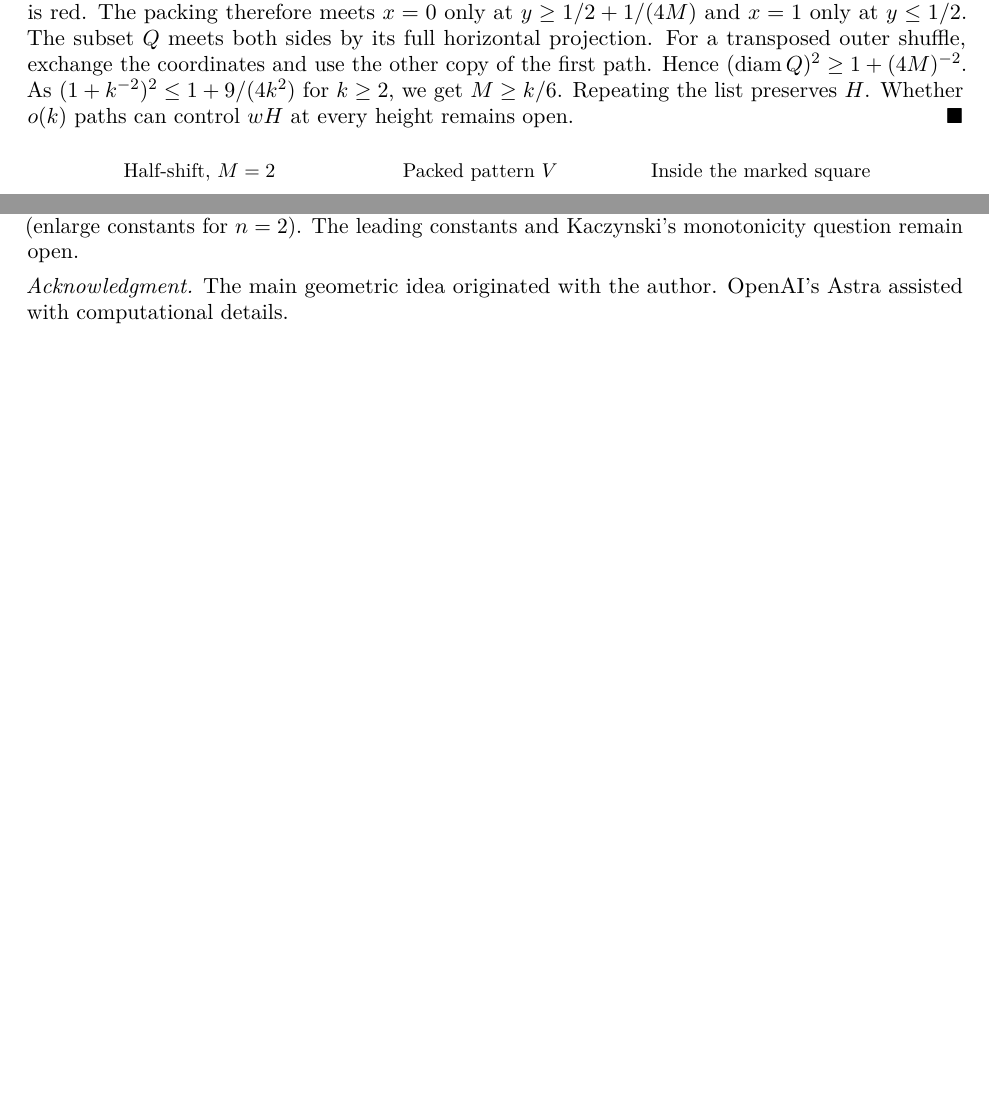
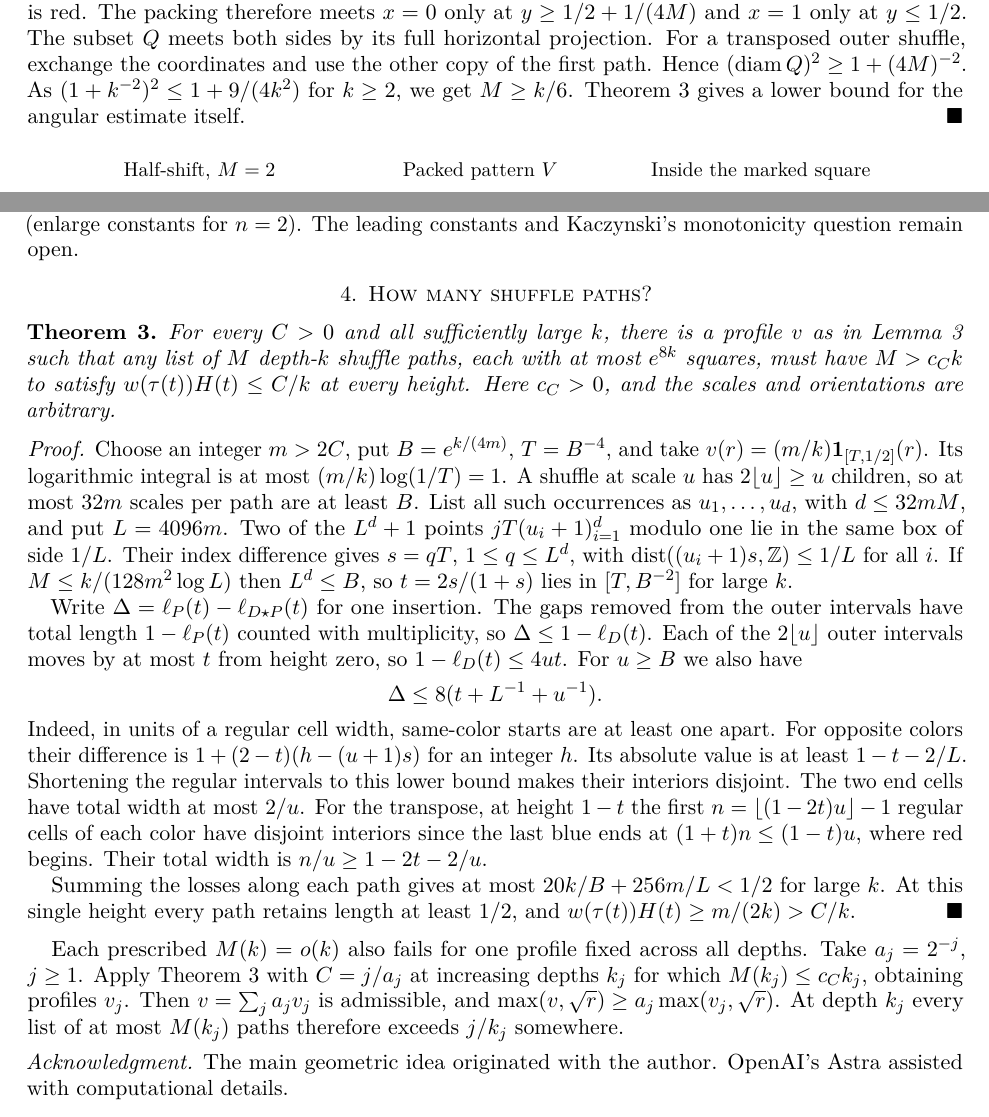
Before and after one commit to SergiuBisceanu/logarithmic-bound, a LaTeX paper (permutation-strips.tex): two parts of pages 5 and 6 of 6, joined at a grey line, cut so that both start at the same text, the shorter picture padded with empty space. Compiled offline with pdfLaTeX.

Commit message:
Prove the sharp linear path count for the uniform angular estimate

```diff
--- a/permutation-strips.tex
+++ b/permutation-strips.tex
@@ -274,7 +274,7 @@ For $J$ prescribed heights, $\max(1,\lceil16\log J\rceil)$ paths already give $w
 
 For the block take $M=128k$ and match column $h$ to row $(h+M)\bmod 2M$ in the $2M$-grid and insert the paths in order in each half (Figure~\ref{fig:packing}). The result $V$ has $\ell_V\le H$ by subadditivity. The outer squares lie in the diamond $|x-1/2|+|y-1/2|\le1/2+1/(2M)$. For any two points of $V$, their absolute coordinate differences $a,b\le1$ therefore satisfy $a+b\le1+1/M$. If $a+b\le1$ their distance is at most one. Otherwise $a^2+b^2\le1+(a+b-1)^2\le1+M^{-2}$, so $\diam V\le1+1/(2M^2)$. For $Q=V\star RV$, \eqref{eq:insert} gives $|p_\theta Q|\le s_\theta H(t)$ in either quadrant, hence $M_w(Q)\le398/k$. Integration gives $\Fav(Q)\lesssim1/k$ since $w(r)\ge\sqrt r$ and $|d\theta/dt|=s_\theta^2\le2$. Finally $Q\subset V$ and $N(Q)\le(2MB)^2\le e^{24k}$.
 
-If the first path has outer shuffle $D_u$, it meets $x=0$ only at $y\ge1/2$, since the first bottom interval is red. The packing therefore meets $x=0$ only at $y\ge1/2+1/(4M)$ and $x=1$ only at $y\le1/2$. The subset $Q$ meets both sides by its full horizontal projection. For a transposed outer shuffle, exchange the coordinates and use the other copy of the first path. Hence $(\diam Q)^2\ge1+(4M)^{-2}$. As $(1+k^{-2})^2\le1+9/(4k^2)$ for $k\ge2$, we get $M\ge k/6$. Repeating the list preserves $H$. Whether $o(k)$ paths can control $wH$ at every height remains open.
+If the first path has outer shuffle $D_u$, it meets $x=0$ only at $y\ge1/2$, since the first bottom interval is red. The packing therefore meets $x=0$ only at $y\ge1/2+1/(4M)$ and $x=1$ only at $y\le1/2$. The subset $Q$ meets both sides by its full horizontal projection. For a transposed outer shuffle, exchange the coordinates and use the other copy of the first path. Hence $(\diam Q)^2\ge1+(4M)^{-2}$. As $(1+k^{-2})^2\le1+9/(4k^2)$ for $k\ge2$, we get $M\ge k/6$. Theorem~\ref{thm:paths} gives a lower bound for the angular estimate itself.
 \end{proof}
 
 \begin{figure}[htbp]
@@ -352,6 +352,25 @@ For $z\in S$, $0<r\le\diam S$, follow a chain through $z$ to the first square of
 
 Finally Hall's grid matching applied to $S$ at $\delta=1/n$ gives \eqref{eq:gridlaw} and the simultaneous Favard bound (enlarge constants for $n=2$). The leading constants and Kaczynski's monotonicity question remain open.
 
+\section{How many shuffle paths?}
+
+\begin{theorem}\label{thm:paths}
+For every $C>0$ and all sufficiently large $k$, there is a profile $v$ as in Lemma~\ref{lem:block} such that any list of $M$ depth-$k$ shuffle paths, each with at most $e^{8k}$ squares, must have $M>c_C k$ to satisfy $w(\tau(t))H(t)\le C/k$ at every height. Here $c_C>0$, and the scales and orientations are arbitrary.
+\end{theorem}
+\begin{proof}
+Choose an integer $m>2C$, put $B=e^{k/(4m)}$, $T=B^{-4}$, and take $v(r)=(m/k)\mathbf1_{[T,1/2]}(r)$. Its logarithmic integral is at most $(m/k)\log(1/T)=1$. A shuffle at scale $u$ has $2\lfloor u\rfloor\ge u$ children, so at most $32m$ scales per path are at least $B$. List all such occurrences as $u_1,\ldots,u_d$, with $d\le32mM$, and put $L=4096m$. Two of the $L^d+1$ points $jT(u_i+1)_{i=1}^d$ modulo one lie in the same box of side $1/L$. Their index difference gives $s=qT$, $1\le q\le L^d$, with $\operatorname{dist}((u_i+1)s,\mathbb Z)\le1/L$ for all $i$. If $M\le k/(128m^2\log L)$ then $L^d\le B$, so $t=2s/(1+s)$ lies in $[T,B^{-2}]$ for large $k$.
+
+Write $\Delta=\ell_P(t)-\ell_{D\star P}(t)$ for one insertion. The gaps removed from the outer intervals have total length $1-\ell_P(t)$ counted with multiplicity, so $\Delta\le1-\ell_D(t)$. Each of the $2\lfloor u\rfloor$ outer intervals moves by at most $t$ from height zero, so $1-\ell_D(t)\le4ut$. For $u\ge B$ we also have
+\[
+ \Delta\le 8(t+L^{-1}+u^{-1}).
+\]
+Indeed, in units of a regular cell width, same-color starts are at least one apart. For opposite colors their difference is $1+(2-t)(h-(u+1)s)$ for an integer $h$. Its absolute value is at least $1-t-2/L$. Shortening the regular intervals to this lower bound makes their interiors disjoint. The two end cells have total width at most $2/u$. For the transpose, at height $1-t$ the first $n=\lfloor(1-2t)u\rfloor-1$ regular cells of each color have disjoint interiors since the last blue ends at $(1+t)n\le(1-t)u$, where red begins. Their total width is $n/u\ge1-2t-2/u$.
+
+Summing the losses along each path gives at most $20k/B+256m/L<1/2$ for large $k$. At this single height every path retains length at least $1/2$, and $w(\tau(t))H(t)\ge m/(2k)>C/k$.
+\end{proof}
+
+Each prescribed $M(k)=o(k)$ also fails for one profile fixed across all depths. Take $a_j=2^{-j}$, $j\ge1$. Apply Theorem~\ref{thm:paths} with $C=j/a_j$ at increasing depths $k_j$ for which $M(k_j)\le c_Ck_j$, obtaining profiles $v_j$. Then $v=\sum_j a_jv_j$ is admissible, and $\max(v,\sqrt r)\ge a_j\max(v_j,\sqrt r)$. At depth $k_j$ every list of at most $M(k_j)$ paths therefore exceeds $j/k_j$ somewhere.
+
 \medskip
 \noindent\textit{Acknowledgment.}
 The main geometric idea originated with the author. OpenAI's Astra assisted with computational details.
```
Also changed, not shown: permutation-strips.pdf, 10 other files.
